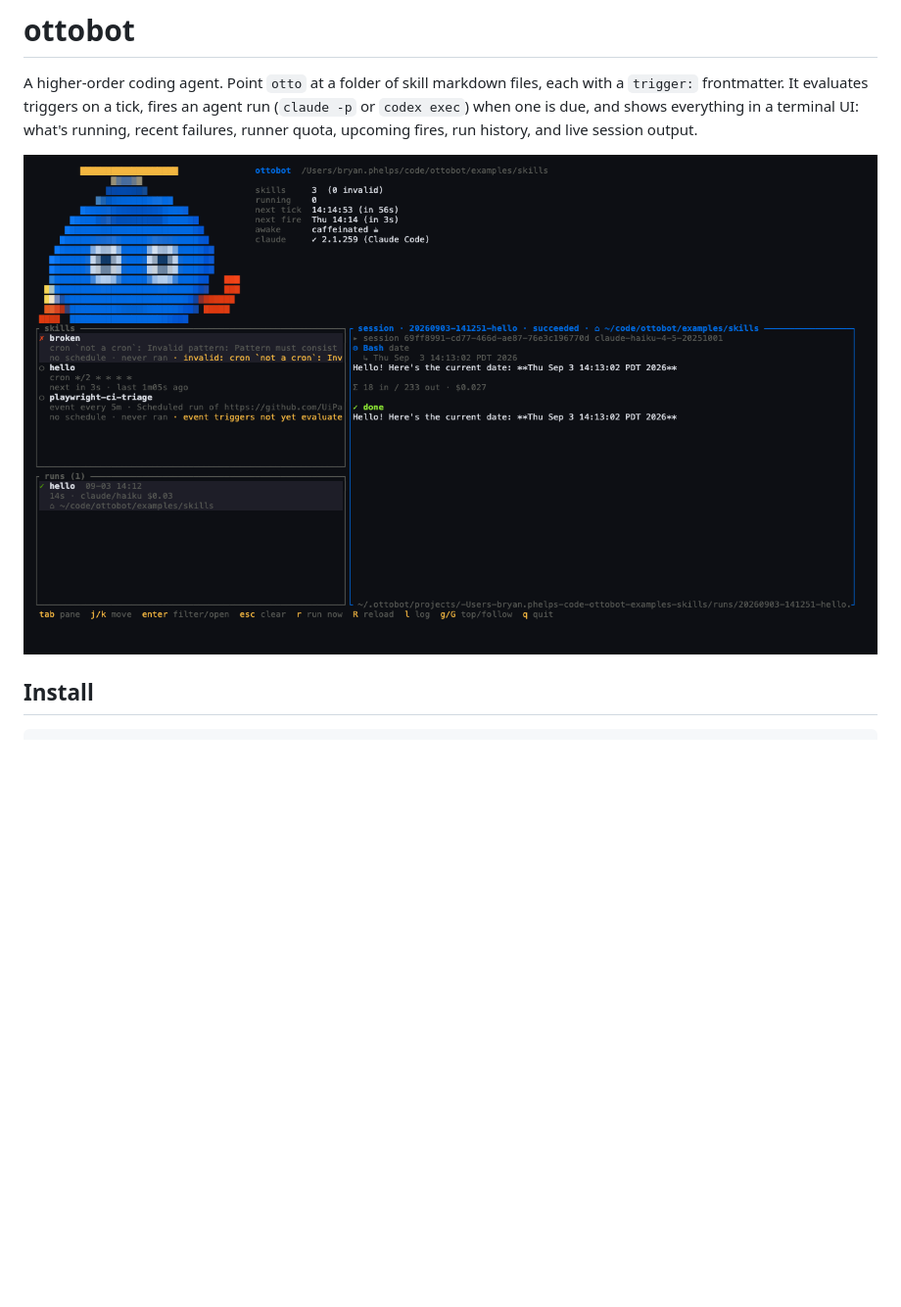
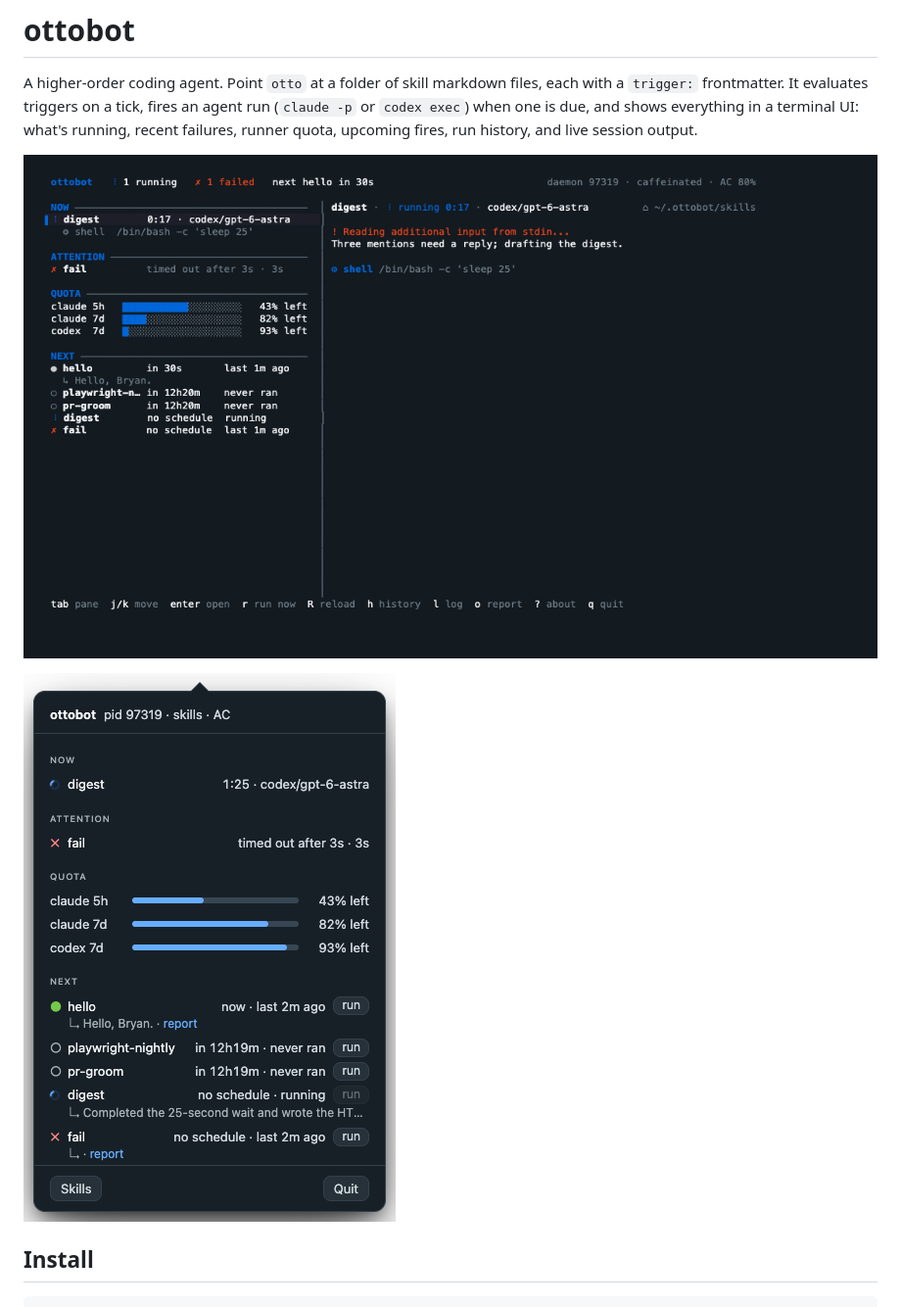
Before and after one commit to bryan-uipath/ottobot, a Markdown page: README.md, the part around the change. Shown at 98% size. Drawn GitHub-style; pictures changed too: docs/otto-tray.png (added), docs/otto-tui.png; blank space fills up the shorter version.

Commit message:
docs: new TUI and tray screenshots
🤖 Generated with [Claude Code](https://claude.com/claude-code)

Co-Authored-By: Claude Opus 4.7 (1M context) <noreply@anthropic.com>

```diff
--- a/README.md
+++ b/README.md
@@ -9,6 +9,8 @@ everything in a terminal UI: what's running, recent failures, runner quota,
 upcoming fires, run history, and live session output.
 
 ![otto TUI](docs/otto-tui.png)
+
+<p><img src="docs/otto-tray.png" width="380" alt="ottobot tray popover"></p>
 
 ## Install
 
```
